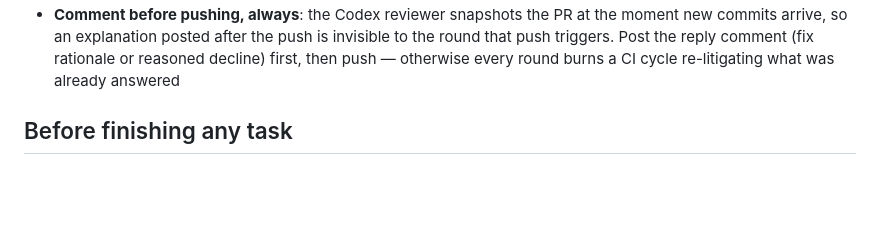
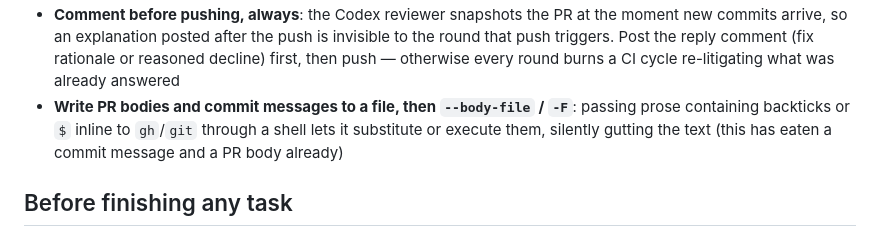
Before and after one commit to ThinkVelta/agent-tracker, a Markdown page: CLAUDE.md, the part around the change. Rendered like a GitHub page; blank space fills up the shorter version.

Commit message:
docs: record the --body-file rule for PR bodies and commit messages
Passing prose with backticks inline to gh/git through a shell lets it
substitute or execute them. It has now silently gutted one commit
message and one PR body; writing to a file first is the fix.

Co-Authored-By: Claude Fable 5 <noreply@anthropic.com>

```diff
--- a/CLAUDE.md
+++ b/CLAUDE.md
@@ -79,6 +79,9 @@ into it.
   commits arrive, so an explanation posted after the push is invisible to the round that push
   triggers. Post the reply comment (fix rationale or reasoned decline) first, then push —
   otherwise every round burns a CI cycle re-litigating what was already answered
+- **Write PR bodies and commit messages to a file, then `--body-file` / `-F`**: passing prose
+  containing backticks or `$` inline to `gh`/`git` through a shell lets it substitute or execute
+  them, silently gutting the text (this has eaten a commit message and a PR body already)
 
 ## Before finishing any task
 
```
